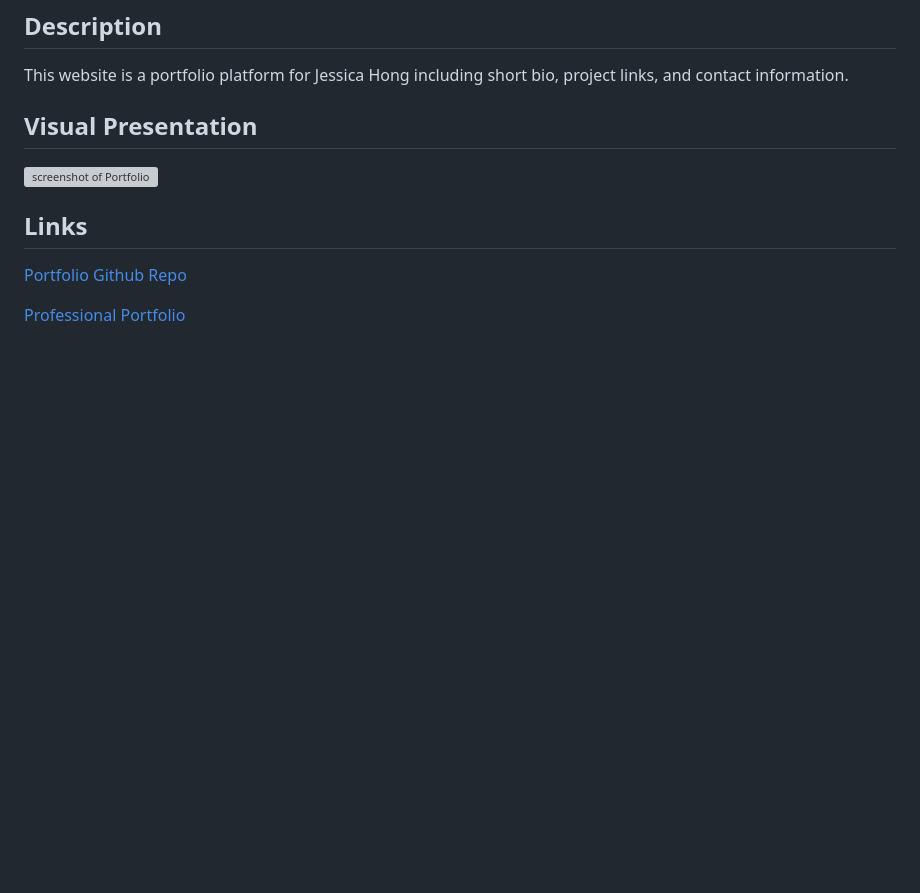
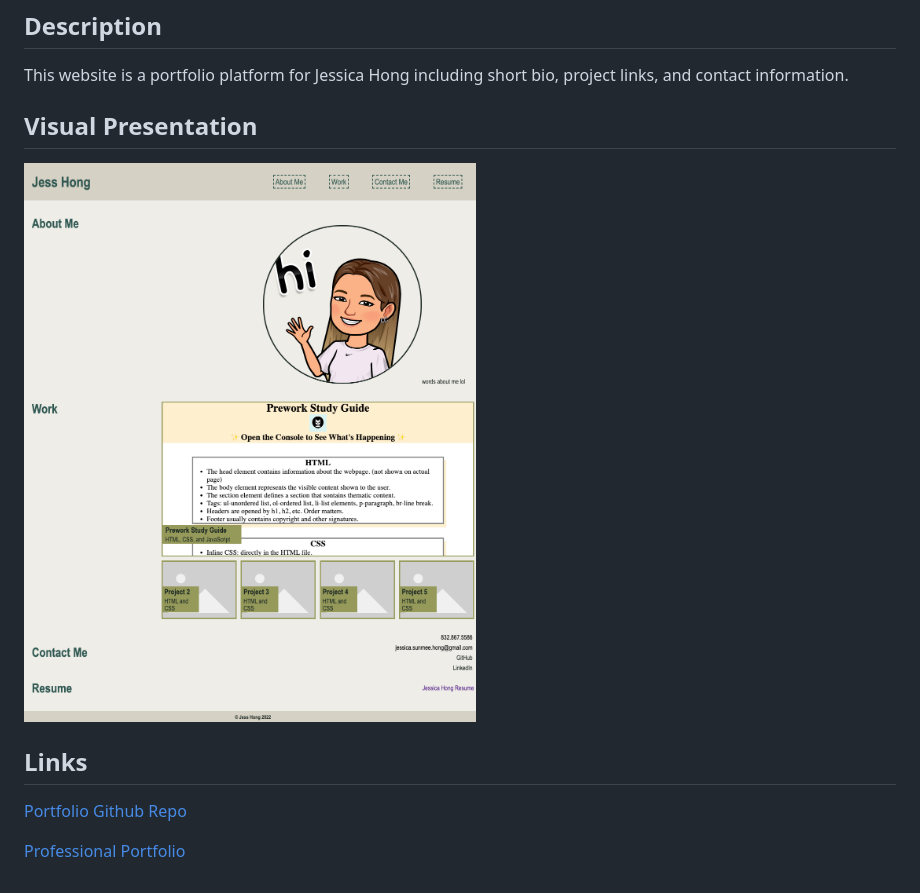
Before and after one commit to jessicashong/professional-portfolio, a Markdown page: README.md, the part around the change. Rendered like a GitHub page; pictures changed too: assets/images/professional-portfolio_index.html.jpg (added); blank space fills up the shorter version; grey boxes are pictures that could not be loaded.

```diff
--- a/README.md
+++ b/README.md
@@ -5,7 +5,7 @@ This website is a portfolio platform for Jessica Hong including short bio, proje
 
 ## Visual Presentation
 
-![screenshot of Portfolio]()
+![screenshot of Portfolio](./assets/images/professional-portfolio_index.html.jpg)
 
 
 ## Links
```
